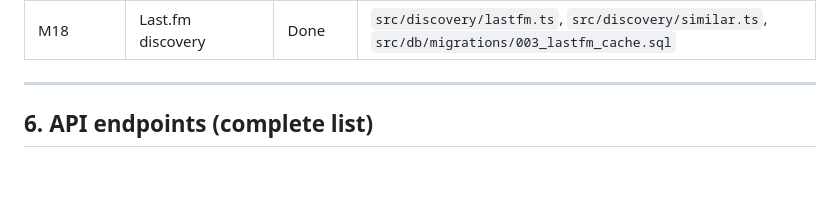
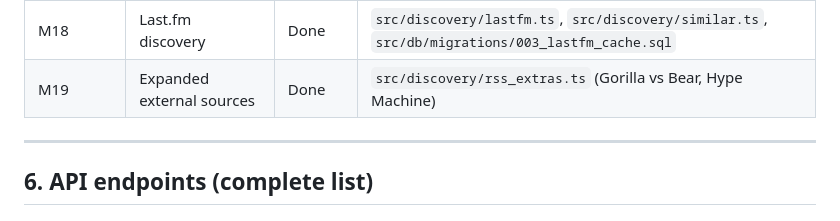
Before and after one commit to chrisbuice/surfaces, a Markdown page: PROJECT_STATUS.md, the part around the change. GitHub-like rendering; blank space fills up the shorter version.

Commit message:
Update PROJECT_STATUS.md for M19 completion
Co-Authored-By: Claude Opus 4.6 (1M context) <noreply@anthropic.com>

```diff
--- a/PROJECT_STATUS.md
+++ b/PROJECT_STATUS.md
@@ -187,6 +187,7 @@ spotifygenie/
 | M16 | ReccoBeats audio features | Done | `src/audio/reccobeats.ts`, `src/audio/backfill.ts`, `src/db/migrations/001_audio_features.sql` |
 | M17 | Acoustic preference profile | Done | `src/audio/profile.ts`, `src/db/migrations/002_acoustic_profile.sql` |
 | M18 | Last.fm discovery | Done | `src/discovery/lastfm.ts`, `src/discovery/similar.ts`, `src/db/migrations/003_lastfm_cache.sql` |
+| M19 | Expanded external sources | Done | `src/discovery/rss_extras.ts` (Gorilla vs Bear, Hype Machine) |
 
 ---
 
```
